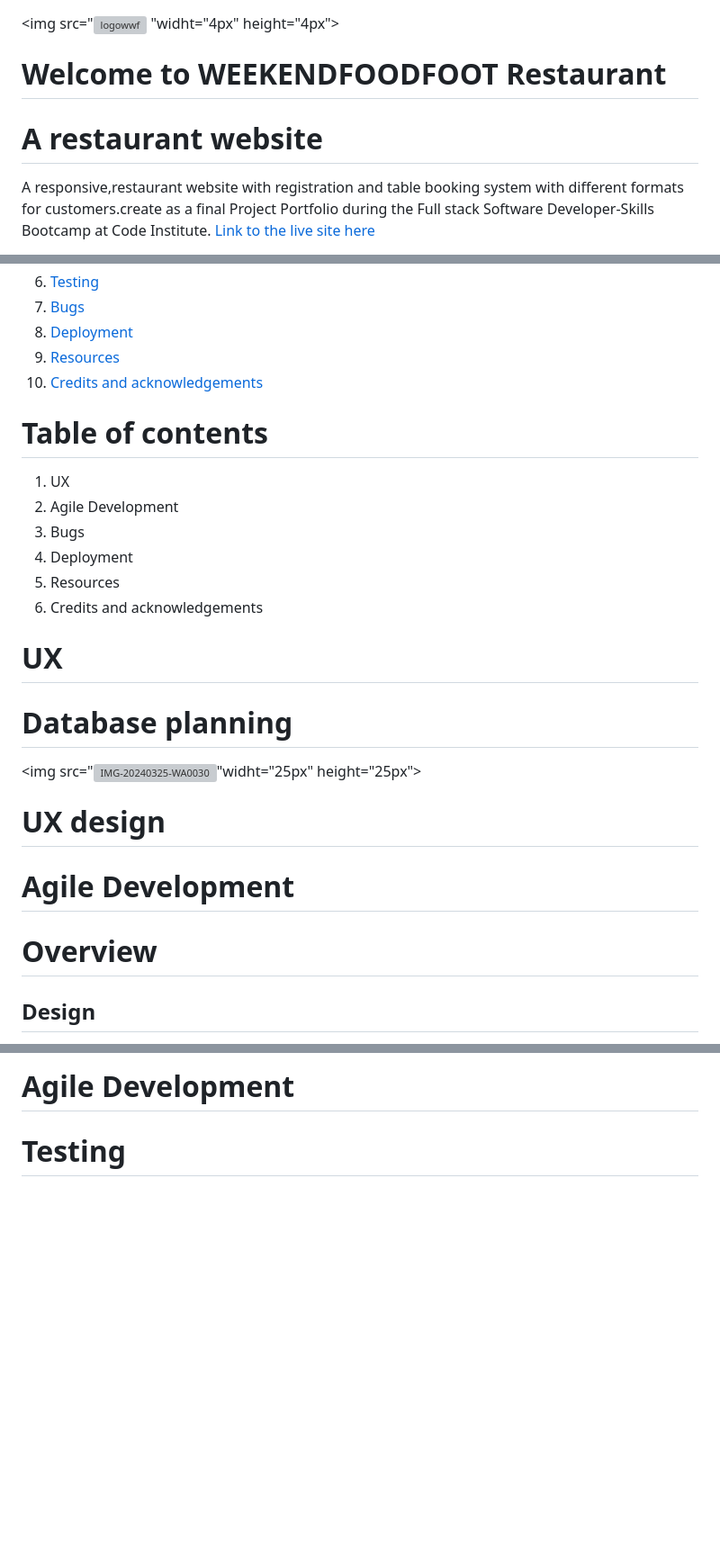
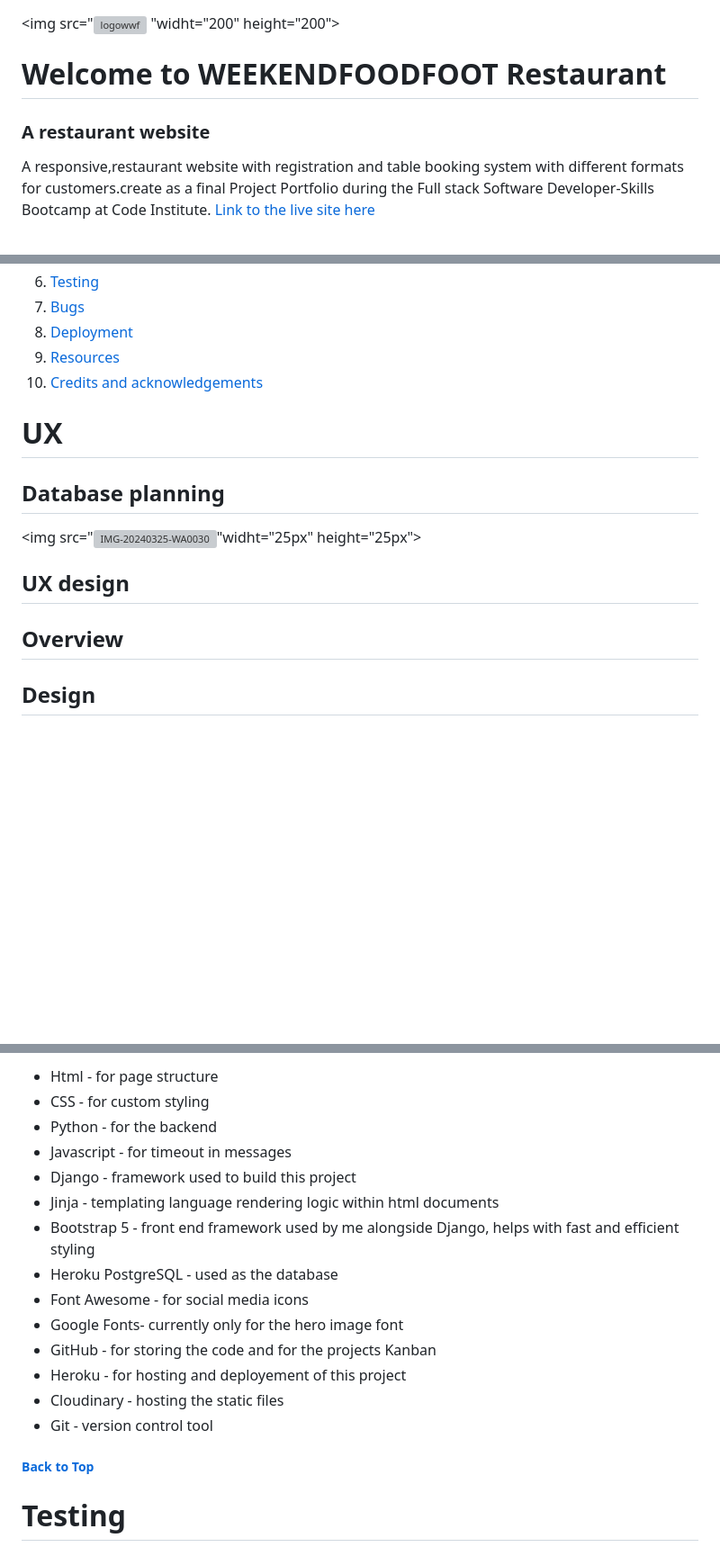
Before and after one commit to Mvogtsinga/weekendfoodfoot, a Markdown page: README.md, 3 parts joined by grey strips. Shown: that part at 90% size. Drawn GitHub-style; blank space fills up the shorter version; grey boxes are pictures that could not be loaded.

```diff
--- a/README.md
+++ b/README.md
@@ -1,9 +1,9 @@
 <img src="![logowwf](https://github.com/Mvogtsinga/weekendfoodfoot/assets/152321059/0afe3128-79f2-43a7-9e0c-38750440edb7)
-"widht="4px" height="4px">
+"widht="200" height="200">
 
 
 # Welcome to WEEKENDFOODFOOT Restaurant <br>
-# A restaurant website <br>
+### A restaurant website <br>
 
 A responsive,restaurant website with registration and table booking system with different formats for customers.create as a final Project Portfolio during the Full stack Software Developer-Skills Bootcamp at Code Institute.
 [Link to the live site here](https://wff-ba2fd89f325f.herokuapp.com/)
@@ -24,25 +24,15 @@ A responsive,restaurant website with registration and table booking system with
  10. [ Credits and acknowledgements ](#credits-and-acknowledgements)
 
 
-# Table of contents
-<ol>
-  <li>UX</li>
-  <li>Agile Development </li>
-  <li>Bugs</li>
-  <li>Deployment</li>
-  <li>Resources</li>
-  <li>Credits and acknowledgements </li>
-</ol>
-
 # UX
-# Database planning
+## Database planning
 <img src="![IMG-20240325-WA0030](https://github.com/Mvogtsinga/weekendfoodfoot/assets/152321059/38c54b06-f9d6-456d-b70a-154f4c40fab0)"widht="25px" height="25px">
 
 
-# UX design
+## UX design
 
-# Agile Development
-# Overview
+
+## Overview
 ## Design
 Initial design planing
 The first design of this project was to choice and appeling picture for the homepage and login features prototypes.
@@ -95,3 +123,21 @@ The site has been built with the following tech and tools:
 
-# Agile Development
+- Html - for page structure
+- CSS - for custom styling
+- Python - for the backend
+- Javascript - for timeout in messages
+- Django - framework used to build this project
+- Jinja - templating language rendering logic within html documents
+- Bootstrap 5 - front end framework used by me alongside Django, helps with fast and efficient styling
+- Heroku PostgreSQL - used as the database
+- Font Awesome - for social media icons
+- Google Fonts- currently only for the hero image font
+- GitHub - for storing the code and for the projects Kanban
+- Heroku - for hosting and deployement of this project
+- Cloudinary - hosting the static files
+- Git - version control tool
+
+##### [ Back to Top ](#table-of-contents)
+
+
+
 # Testing
```
Also changed, not shown: other parts of README.md (+157 -14 lines).
